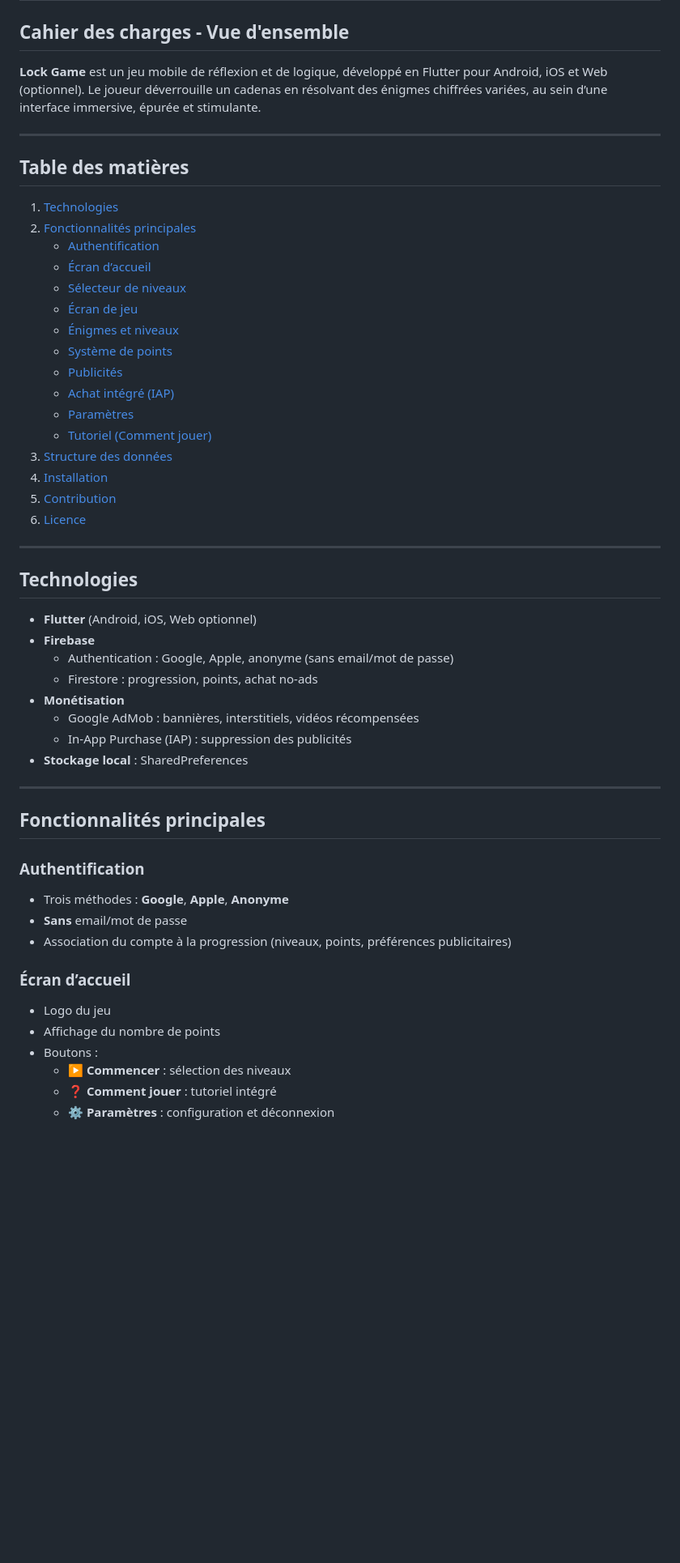
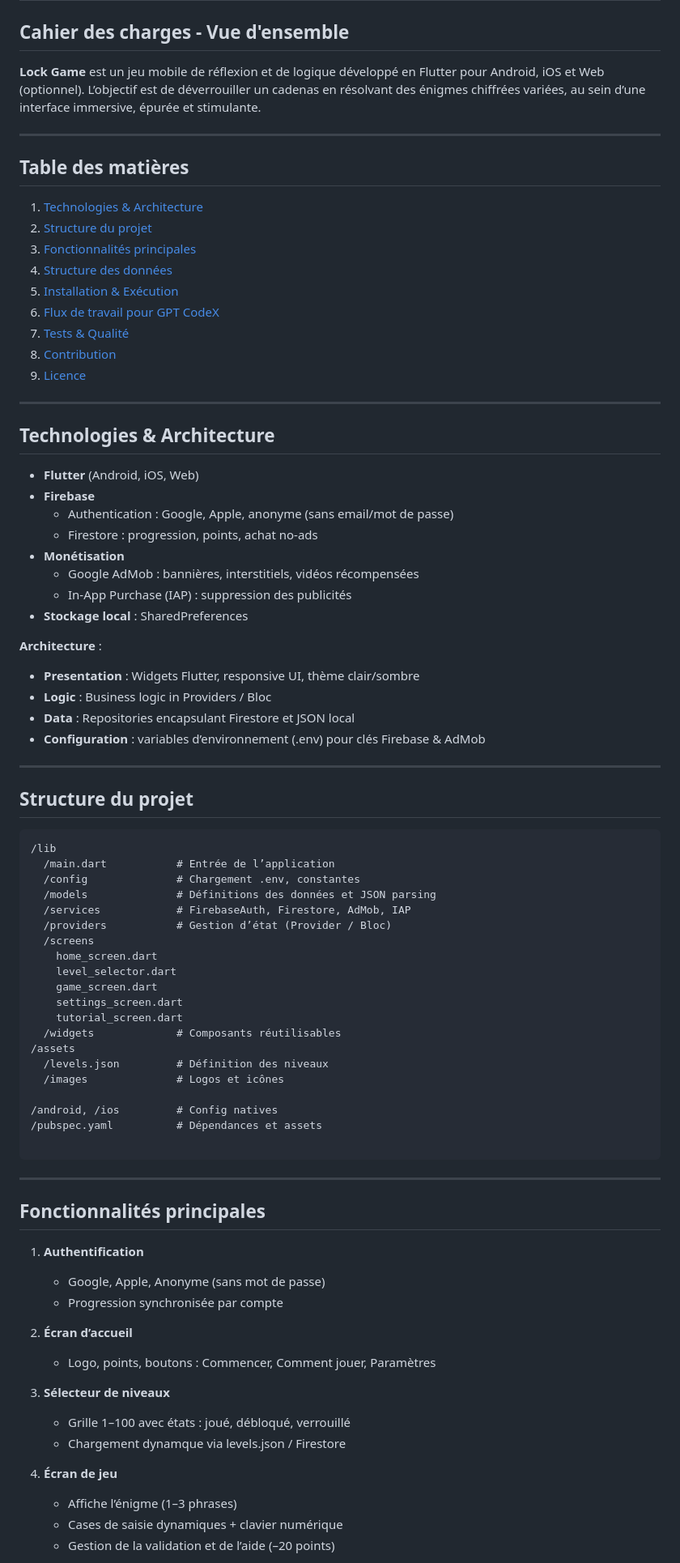
Before and after one commit to uabogdev2/lock-game, a Markdown page: README.md, the part around one of its changes. Shown at 81% size. GitHub-like rendering; blank space fills up the shorter version.

````diff
--- a/README.md
+++ b/README.md
@@ -2,34 +2,27 @@
 
 ## Cahier des charges - Vue d'ensemble
 
-**Lock Game** est un jeu mobile de réflexion et de logique, développé en Flutter pour Android, iOS et Web (optionnel). Le joueur déverrouille un cadenas en résolvant des énigmes chiffrées variées, au sein d’une interface immersive, épurée et stimulante.
+**Lock Game** est un jeu mobile de réflexion et de logique développé en Flutter pour Android, iOS et Web (optionnel). L’objectif est de déverrouiller un cadenas en résolvant des énigmes chiffrées variées, au sein d’une interface immersive, épurée et stimulante.
 
 ---
 
 ## Table des matières
 
-1. [Technologies](#technologies)
-2. [Fonctionnalités principales](#fonctionnalités-principales)
-   - [Authentification](#authentification)
-   - [Écran d’accueil](#écran-daccueil)
-   - [Sélecteur de niveaux](#sélecteur-de-niveaux)
-   - [Écran de jeu](#écran-de-jeu)
-   - [Énigmes et niveaux](#énigmes-et-niveaux)
-   - [Système de points](#système-de-points)
-   - [Publicités](#publicités)
-   - [Achat intégré (IAP)](#achat-intégré-iap)
-   - [Paramètres](#paramètres)
-   - [Tutoriel (Comment jouer)](#tutoriel-comment-jouer)
-3. [Structure des données](#structure-des-données)
-4. [Installation](#installation)
-5. [Contribution](#contribution)
-6. [Licence](#licence)
+1. [Technologies & Architecture](#technologies--architecture)
+2. [Structure du projet](#structure-du-projet)
+3. [Fonctionnalités principales](#fonctionnalités-principales)
+4. [Structure des données](#structure-des-données)
+5. [Installation & Exécution](#installation--exécution)
+6. [Flux de travail pour GPT CodeX](#flux-de-travail-pour-gpt-codex)
+7. [Tests & Qualité](#tests--qualité)
+8. [Contribution](#contribution)
+9. [Licence](#licence)
 
 ---
 
-## Technologies
+## Technologies & Architecture
 
-- **Flutter** (Android, iOS, Web optionnel)
+- **Flutter** (Android, iOS, Web)
 - **Firebase**
   - Authentication : Google, Apple, anonyme (sans email/mot de passe)
   - Firestore : progression, points, achat no-ads
@@ -38,22 +31,56 @@
   - In-App Purchase (IAP) : suppression des publicités
 - **Stockage local** : SharedPreferences
 
+**Architecture** :
+- **Presentation** : Widgets Flutter, responsive UI, thème clair/sombre
+- **Logic** : Business logic in Providers / Bloc
+- **Data** : Repositories encapsulant Firestore et JSON local
+- **Configuration** : variables d’environnement (.env) pour clés Firebase & AdMob
+
+---
+
+## Structure du projet
+
+```
+/lib
+  /main.dart           # Entrée de l’application
+  /config              # Chargement .env, constantes
+  /models              # Définitions des données et JSON parsing
+  /services            # FirebaseAuth, Firestore, AdMob, IAP
+  /providers           # Gestion d’état (Provider / Bloc)
+  /screens
+    home_screen.dart
+    level_selector.dart
+    game_screen.dart
+    settings_screen.dart
+    tutorial_screen.dart
+  /widgets             # Composants réutilisables
+/assets
+  /levels.json         # Définition des niveaux
+  /images              # Logos et icônes
+
+/android, /ios         # Config natives
+/pubspec.yaml          # Dépendances et assets
+
+```
+
 ---
 
 ## Fonctionnalités principales
 
-### Authentification
+1. **Authentification**
+   - Google, Apple, Anonyme (sans mot de passe)
+   - Progression synchronisée par compte
 
-- Trois méthodes : **Google**, **Apple**, **Anonyme**
-- **Sans** email/mot de passe
-- Association du compte à la progression (niveaux, points, préférences publicitaires)
+2. **Écran d’accueil**
+   - Logo, points, boutons : Commencer, Comment jouer, Paramètres
 
-### Écran d’accueil
+3. **Sélecteur de niveaux**
+   - Grille 1–100 avec états : joué, débloqué, verrouillé
+   - Chargement dynamque via levels.json / Firestore
 
-- Logo du jeu
-- Affichage du nombre de points
-- Boutons :
-  - ▶️ **Commencer** : sélection des niveaux
-  - ❓ **Comment jouer** : tutoriel intégré
-  - ⚙️ **Paramètres** : configuration et déconnexion
+4. **Écran de jeu**
+   - Affiche l’énigme (1–3 phrases)
+   - Cases de saisie dynamiques + clavier numérique
+   - Gestion de la validation et de l’aide (–20 points)
 
````
Also changed, not shown: other parts of README.md (+65 -77 lines).
